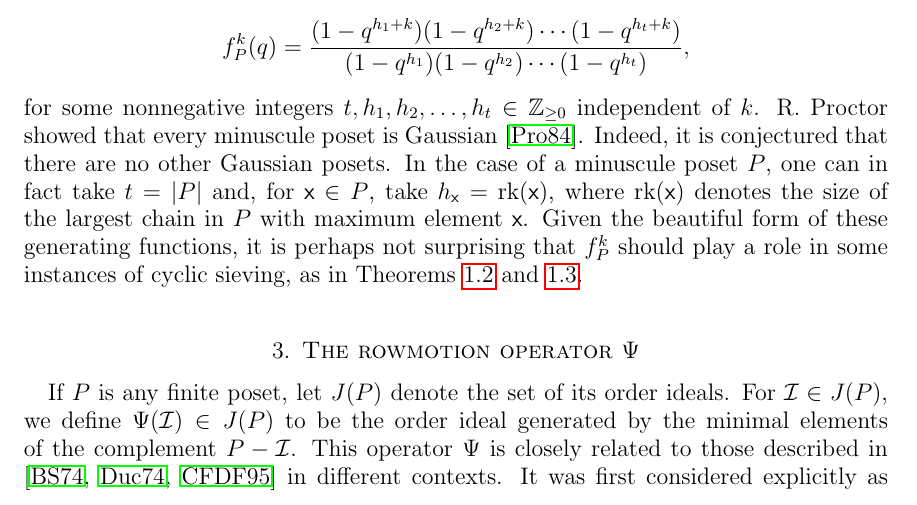
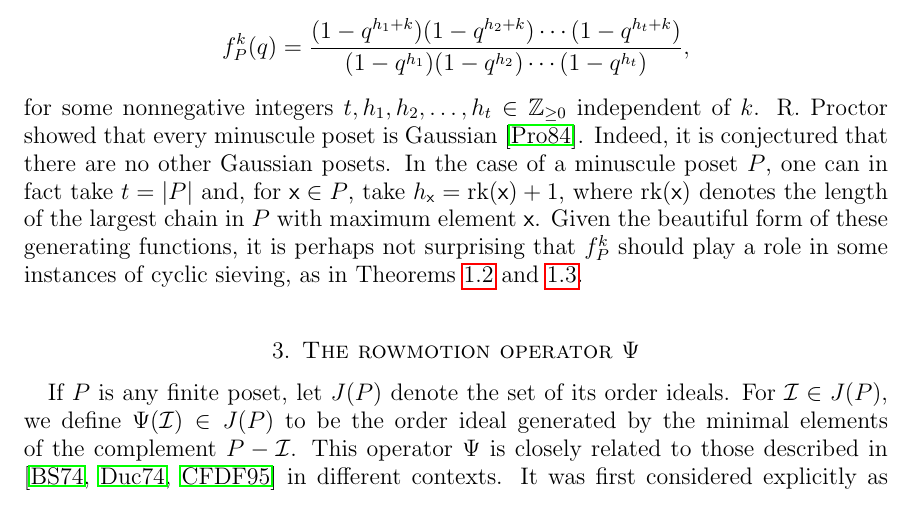
Before and after one commit to dogestoyevsky/ExceptionalPlanePartitions, a LaTeX paper (exceptionals4.tex): part of page 5 of 25, cut so that both start at the same text. Compiled offline with pdfLaTeX.

Commit message:
fixing the definition of rk(x)

```diff
--- a/exceptionals4.tex
+++ b/exceptionals4.tex
@@ -320,7 +320,7 @@ A poset that is linearly ordered is called a {\bf chain}; we denote the chain of
 f_P^k(q) = \frac{(1 - q^{h_1 + k})(1 - q^{h_2 + k})\cdots(1 - q^{h_t + k})}{(1 - q^{h_1})(1 - q^{h_2})\cdots(1 - q^{h_t})},
 \]
 for some nonnegative integers $t, h_1, h_2, \dots, h_t \in \mathbb{Z}_{\geq 0}$ independent of $k$.
-R.~Proctor showed that every minuscule poset is Gaussian \cite{Proctor}. Indeed, it is conjectured that there are no other Gaussian posets. In the case of a minuscule poset $P$, one can in fact take $t = |P|$ and, for $\x \in P$, take $h_\x = \rank(\x)$, where $\rank(\x)$ denotes the size of the largest chain in $P$ with maximum element $\x$. Given the beautiful form of these generating functions, it is perhaps not surprising that $f_P^k$ should play a role in some instances of cyclic sieving, as in Theorems~\ref{thm:exceptionals} and \ref{thm:propeller}.
+R.~Proctor showed that every minuscule poset is Gaussian \cite{Proctor}. Indeed, it is conjectured that there are no other Gaussian posets. In the case of a minuscule poset $P$, one can in fact take $t = |P|$ and, for $\x \in P$, take $h_\x = \rank(\x) + 1$, where $\rank(\x)$ denotes the length of the largest chain in $P$ with maximum element $\x$. Given the beautiful form of these generating functions, it is perhaps not surprising that $f_P^k$ should play a role in some instances of cyclic sieving, as in Theorems~\ref{thm:exceptionals} and \ref{thm:propeller}.
 
 \begin{figure}[h]
 	\begin{subfigure}[b]{0.27\textwidth}
```
Also changed, not shown: exceptionals4.pdf, 3 other files.
